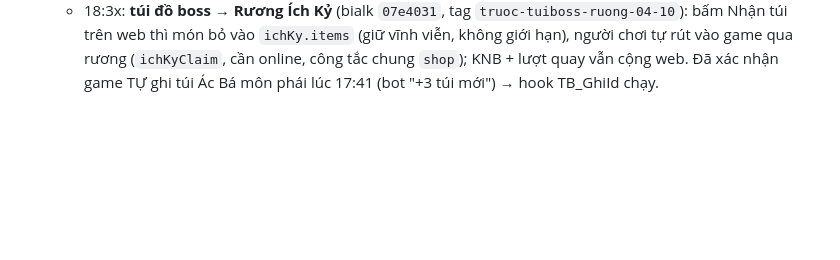
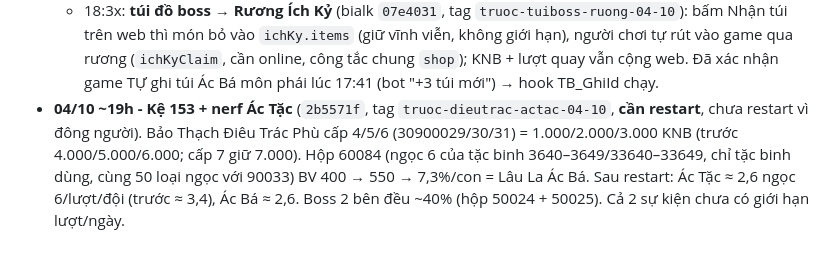
Before and after one commit to nguyendangkhoa150899-boop/tlbbnetco4, a Markdown page: docs/TRANG-THAI.md, the part around the change. GitHub-like rendering; blank space fills up the shorter version.

Commit message:
docs: dieu trac phu 4-6 gia moi, nerf tac binh Ac Tac
Co-Authored-By: Claude Opus 5.5 <noreply@anthropic.com>

```diff
--- a/docs/TRANG-THAI.md
+++ b/docs/TRANG-THAI.md
@@ -877,3 +877,4 @@ Chủ server duyệt từng mục. Lua có hiệu lực ngay; bảng rơi cần
 - **04/10 17:29 - Túi boss Ác Bá tấn công môn phái** (`b74faa3`, bot `25232d3`, tag `truoc-tui-acba-monphai-04-10`, Lua hiệu lực ngay). Chủ server đánh Ác Bá 17:25 (sự kiện tấn công môn phái, phó bản `eTouximenpai_NPC_*` 808016/808027–808034/808042–808044: giết đủ Lâu La 3660–3669 → 1 Ác Bá 3670–3679, cấp 110+ 33670–33679) → rơi 2 ngọc 6 (Hoàng Bảo Thạch, Tiềm Tinh Thạch) nhưng KHÔNG có túi vì túi `acba` chỉ gắn Ác Bá Thị Tập 1910–1919. Sửa: 12 script gọi `TB_GhiId` ngay trước `isBoss = 1`, `roimap.lua` thêm 20 ID, bot `tuiboss.js` gắn vào túi `acba` (chung với Thị Tập, trần 3/ngày; OnKillObject chạy cho từng thành viên có nhiệm vụ → bot gộp dòng trùng). Ác Tặc 03–04/10 chưa ai đánh (0 lần giết 364x/365x) → túi Ác Tặc (sửa sáng nay) chưa thử thực tế; bảng rơi 3650–3659 có 5 hộp. `tuiboss.log` chưa tồn tại từ lúc xóa sạch (chưa boss nào ghi túi).
   - 17:35: cấp bù túi Ác Bá lần 17:25 (ghi tay 1 dòng `tuiboss.log`: `<unix>	bu0410	3677	1010100017,1010100018,1010100019,`; GUID lấy từ Audit `0X3C34E73x` = hex GUID) → bot tạo 3 túi. `tuiboss.log` trước đó chưa tồn tại = chưa boss nào ghi túi từ lúc xóa sạch. 17:40: Việt hóa `eTouximenpai_NPC_tangmen.lua` (Đường Môn 35 câu, chép bản Mộ Dung cùng vị trí, `b57e481`) + danh hiệu Ác Bá Cái Bang. Còn: vài tên đồ Võ hồn/Long Văn trong danh mục bot dính tên Trung phía sau.
   - 18:3x: **túi đồ boss → Rương Ích Kỷ** (bialk `07e4031`, tag `truoc-tuiboss-ruong-04-10`): bấm Nhận túi trên web thì món bỏ vào `ichKy.items` (giữ vĩnh viễn, không giới hạn), người chơi tự rút vào game qua rương (`ichKyClaim`, cần online, công tắc chung `shop`); KNB + lượt quay vẫn cộng web. Đã xác nhận game TỰ ghi túi Ác Bá môn phái lúc 17:41 (bot "+3 túi mới") → hook TB_GhiId chạy.
+- **04/10 ~19h - Kệ 153 + nerf Ác Tặc** (`2b5571f`, tag `truoc-dieutrac-actac-04-10`, **cần restart**, chưa restart vì đông người). Bảo Thạch Điêu Trác Phù cấp 4/5/6 (30900029/30/31) = 1.000/2.000/3.000 KNB (trước 4.000/5.000/6.000; cấp 7 giữ 7.000). Hộp 60084 (ngọc 6 của tặc binh 3640–3649/33640–33649, chỉ tặc binh dùng, cùng 50 loại ngọc với 90033) BV 400 → 550 → 7,3%/con = Lâu La Ác Bá. Sau restart: Ác Tặc ≈ 2,6 ngọc 6/lượt/đội (trước ≈ 3,4), Ác Bá ≈ 2,6. Boss 2 bên đều ~40% (hộp 50024 + 50025). Cả 2 sự kiện chưa có giới hạn lượt/ngày.
```
Also changed, not shown: docs/SHOP-TRONG-GAME.md (+2 -0 lines).
